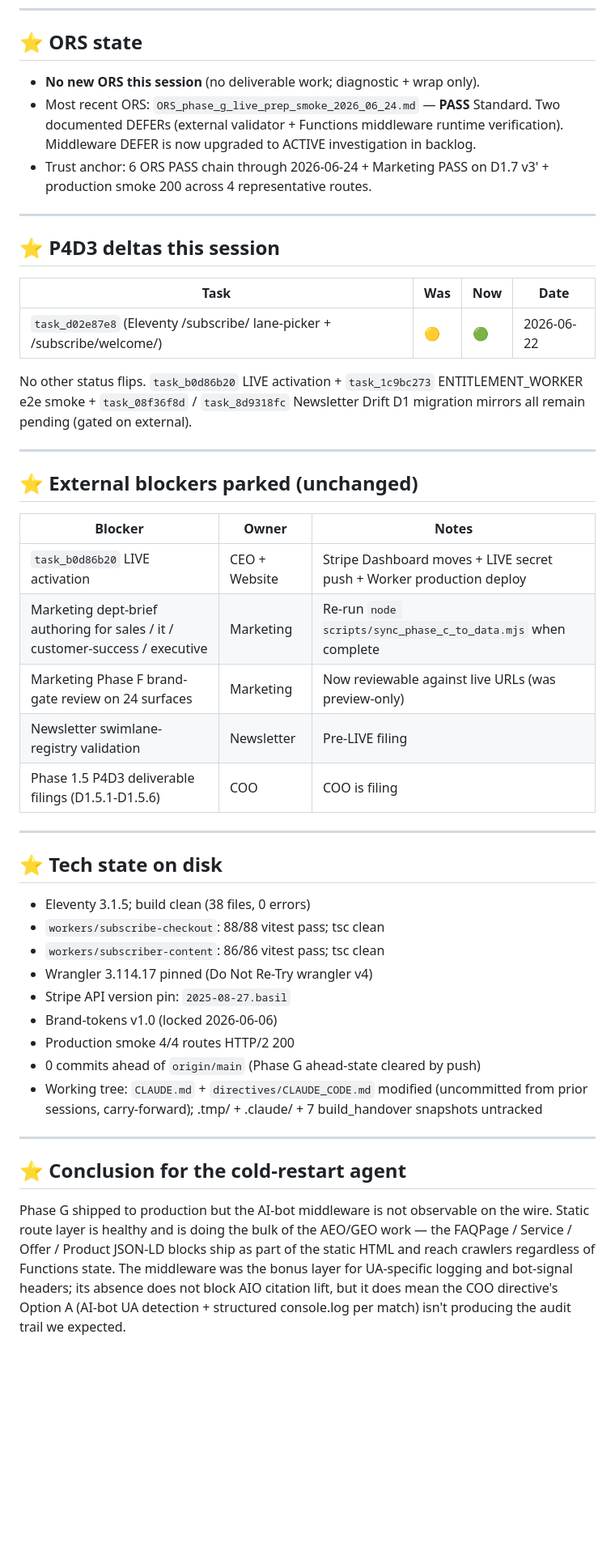
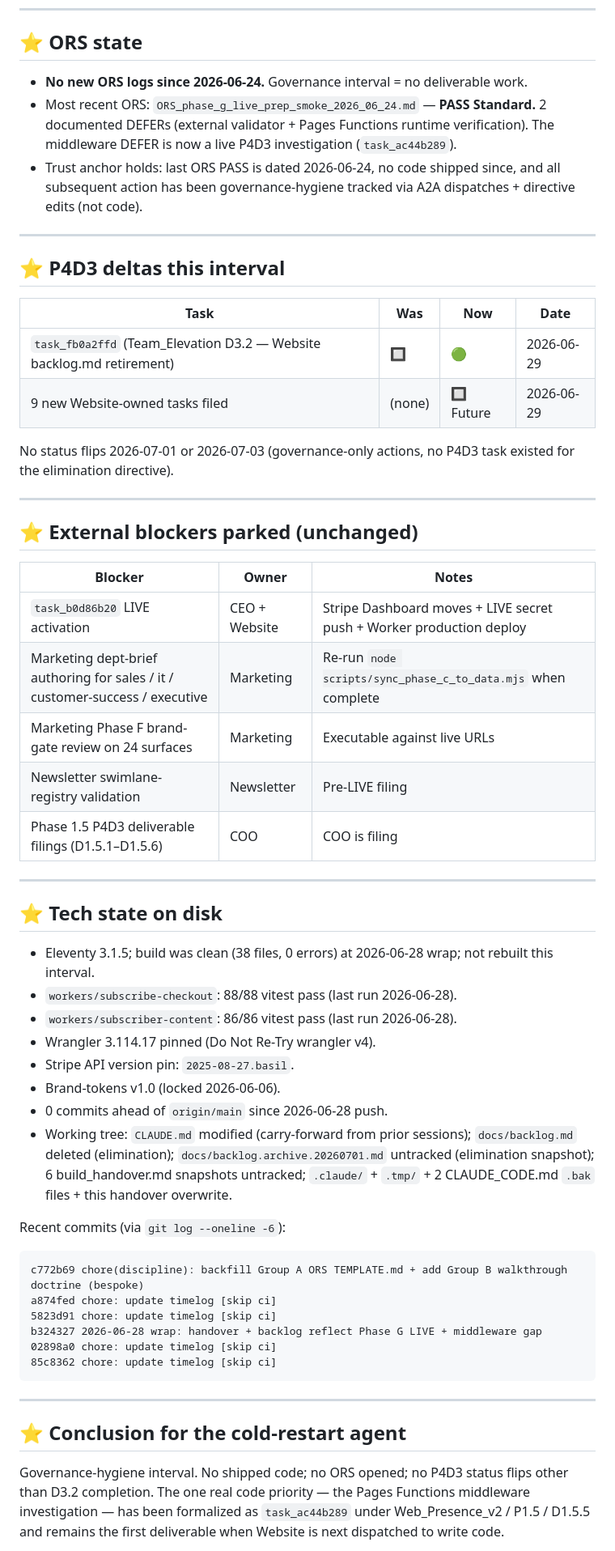
Before and after one commit to Elevationary/elevationary-main-site, a Markdown page: docs/build_handover.md, the part around one of its changes. Shown at 81% size. GitHub-like rendering; blank space fills up the shorter version.

````diff
--- a/docs/build_handover.md
+++ b/docs/build_handover.md
@@ -72,19 +91,20 @@ GET https://elevationary.com/answers/finance/       → HTTP/2 200 (UA=GPTBot/1.
 
 ## ⭐ ORS state
 
-- **No new ORS this session** (no deliverable work; diagnostic + wrap only).
-- Most recent ORS: `ORS_phase_g_live_prep_smoke_2026_06_24.md` — **PASS** Standard. Two documented DEFERs (external validator + Functions middleware runtime verification). Middleware DEFER is now upgraded to ACTIVE investigation in backlog.
-- Trust anchor: 6 ORS PASS chain through 2026-06-24 + Marketing PASS on D1.7 v3' + production smoke 200 across 4 representative routes.
+- **No new ORS logs since 2026-06-24.** Governance interval = no deliverable work.
+- Most recent ORS: `ORS_phase_g_live_prep_smoke_2026_06_24.md` — **PASS Standard.** 2 documented DEFERs (external validator + Pages Functions runtime verification). The middleware DEFER is now a live P4D3 investigation (`task_ac44b289`).
+- Trust anchor holds: last ORS PASS is dated 2026-06-24, no code shipped since, and all subsequent action has been governance-hygiene tracked via A2A dispatches + directive edits (not code).
 
 ---
 
-## ⭐ P4D3 deltas this session
+## ⭐ P4D3 deltas this interval
 
 | Task | Was | Now | Date |
 |---|---|---|---|
-| `task_d02e87e8` (Eleventy /subscribe/ lane-picker + /subscribe/welcome/) | 🟡 | 🟢 | 2026-06-22 |
+| `task_fb0a2ffd` (Team_Elevation D3.2 — Website backlog.md retirement) | 🔲 | 🟢 | 2026-06-29 |
+| 9 new Website-owned tasks filed | (none) | 🔲 Future | 2026-06-29 |
 
-No other status flips. `task_b0d86b20` LIVE activation + `task_1c9bc273` ENTITLEMENT_WORKER e2e smoke + `task_08f36f8d` / `task_8d9318fc` Newsletter Drift D1 migration mirrors all remain pending (gated on external).
+No status flips 2026-07-01 or 2026-07-03 (governance-only actions, no P4D3 task existed for the elimination directive).
 
 ---
 
@@ -94,27 +114,36 @@ No other status flips. `task_b0d86b20` LIVE activation + `task_1c9bc273` ENTITLE
 |---|---|---|
 | `task_b0d86b20` LIVE activation | CEO + Website | Stripe Dashboard moves + LIVE secret push + Worker production deploy |
 | Marketing dept-brief authoring for sales / it / customer-success / executive | Marketing | Re-run `node scripts/sync_phase_c_to_data.mjs` when complete |
-| Marketing Phase F brand-gate review on 24 surfaces | Marketing | Now reviewable against live URLs (was preview-only) |
+| Marketing Phase F brand-gate review on 24 surfaces | Marketing | Executable against live URLs |
 | Newsletter swimlane-registry validation | Newsletter | Pre-LIVE filing |
-| Phase 1.5 P4D3 deliverable filings (D1.5.1-D1.5.6) | COO | COO is filing |
+| Phase 1.5 P4D3 deliverable filings (D1.5.1–D1.5.6) | COO | COO is filing |
 
 ---
 
 ## ⭐ Tech state on disk
 
-- Eleventy 3.1.5; build clean (38 files, 0 errors)
-- `workers/subscribe-checkout`: 88/88 vitest pass; tsc clean
-- `workers/subscriber-content`: 86/86 vitest pass; tsc clean
-- Wrangler 3.114.17 pinned (Do Not Re-Try wrangler v4)
-- Stripe API version pin: `2025-08-27.basil`
-- Brand-tokens v1.0 (locked 2026-06-06)
-- Production smoke 4/4 routes HTTP/2 200
-- 0 commits ahead of `origin/main` (Phase G ahead-state cleared by push)
-- Working tree: `CLAUDE.md` + `directives/CLAUDE_CODE.md` modified (uncommitted from prior sessions, carry-forward); .tmp/ + .claude/ + 7 build_handover snapshots untracked
+- Eleventy 3.1.5; build was clean (38 files, 0 errors) at 2026-06-28 wrap; not rebuilt this interval.
+- `workers/subscribe-checkout`: 88/88 vitest pass (last run 2026-06-28).
+- `workers/subscriber-content`: 86/86 vitest pass (last run 2026-06-28).
+- Wrangler 3.114.17 pinned (Do Not Re-Try wrangler v4).
+- Stripe API version pin: `2025-08-27.basil`.
+- Brand-tokens v1.0 (locked 2026-06-06).
+- 0 commits ahead of `origin/main` since 2026-06-28 push.
+- Working tree: `CLAUDE.md` modified (carry-forward from prior sessions); `docs/backlog.md` deleted (elimination); `docs/backlog.archive.20260701.md` untracked (elimination snapshot); 6 build_handover.md snapshots untracked; `.claude/` + `.tmp/` + 2 CLAUDE_CODE.md `.bak` files + this handover overwrite.
+
+Recent commits (via `git log --oneline -6`):
+```
+c772b69 chore(discipline): backfill Group A ORS TEMPLATE.md + add Group B walkthrough doctrine (bespoke)
+a874fed chore: update timelog [skip ci]
+5823d91 chore: update timelog [skip ci]
+b324327 2026-06-28 wrap: handover + backlog reflect Phase G LIVE + middleware gap
+02898a0 chore: update timelog [skip ci]
+85c8362 chore: update timelog [skip ci]
+```
 
 ---
 
 ## ⭐ Conclusion for the cold-restart agent
 
-Phase G shipped to production but the AI-bot middleware is not observable on the wire. Static route layer is healthy and is doing the bulk of the AEO/GEO work — the FAQPage / Service / Offer / Product JSON-LD blocks ship as part of the static HTML and reach crawlers regardless of Functions state. The middleware was the bonus layer for UA-specific logging and bot-signal headers; its absence does not block AIO citation lift, but it does mean the COO directive's Option A (AI-bot UA detection + structured console.log per match) isn't producing the audit trail we expected.
+Governance-hygiene interval. No shipped code; no ORS opened; no P4D3 status flips other than D3.2 completion. The one real code priority — the Pages Functions middleware investigation — has been formalized as `task_ac44b289` under Web_Presence_v2 / P1.5 / D1.5.5 and remains the first deliverable when Website is next dispatched to write code.
 
````
Also changed, not shown: other parts of docs/build_handover.md (+58 -41 lines), docs/backlog.archive.20260701.md (added, +10 -0 lines), docs/backlog.md (deleted, +0 -127 lines).
